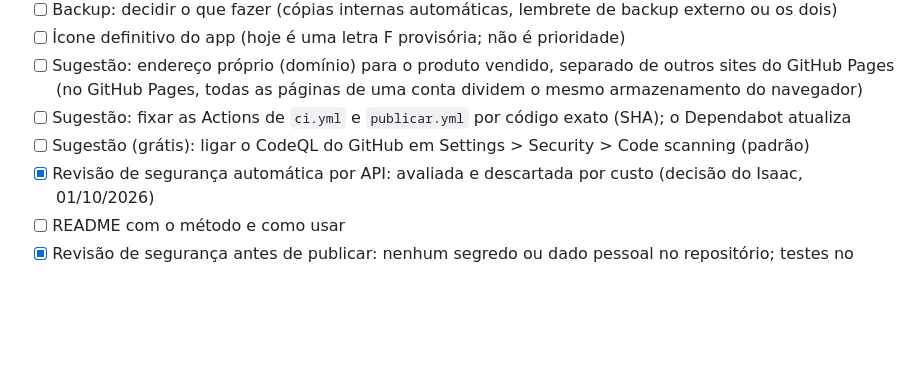
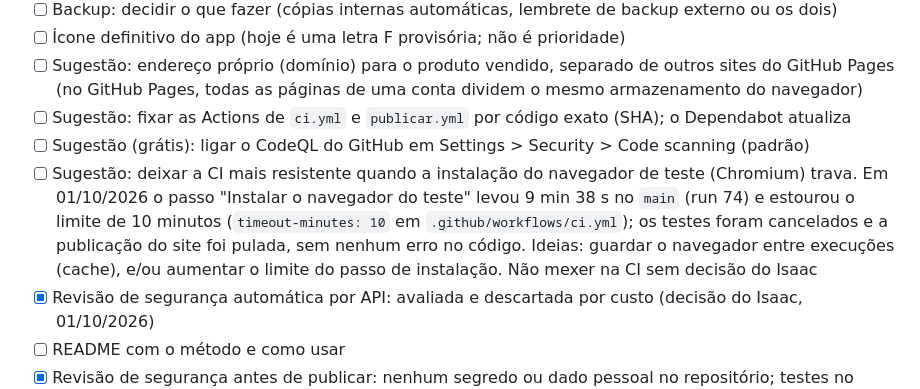
Before and after one commit to IsaacTexCotton/Finan, a Markdown page: BACKLOG.md, the part around the change. Rendered like a GitHub page; blank space fills up the shorter version.

Commit message:
Registra no backlog a sugestão de deixar a CI resistente ao travamento do Chromium
Co-Authored-By: Claude Sonnet 5.5 <noreply@anthropic.com>
Claude-Session: https://claude.ai/code/session_01NqjyTM8hMf3FNgF8cRZGAu

```diff
--- a/BACKLOG.md
+++ b/BACKLOG.md
@@ -57,6 +57,12 @@ quando houver regra de negócio. Marque `[x]` ao concluir.
       (no GitHub Pages, todas as páginas de uma conta dividem o mesmo armazenamento do navegador)
 - [ ] Sugestão: fixar as Actions de `ci.yml` e `publicar.yml` por código exato (SHA); o Dependabot atualiza
 - [ ] Sugestão (grátis): ligar o CodeQL do GitHub em Settings > Security > Code scanning (padrão)
+- [ ] Sugestão: deixar a CI mais resistente quando a instalação do navegador de teste (Chromium) trava.
+      Em 01/10/2026 o passo "Instalar o navegador do teste" levou 9 min 38 s no `main` (run 74) e
+      estourou o limite de 10 minutos (`timeout-minutes: 10` em `.github/workflows/ci.yml`); os testes
+      foram cancelados e a publicação do site foi pulada, sem nenhum erro no código. Ideias: guardar o
+      navegador entre execuções (cache), e/ou aumentar o limite do passo de instalação. Não mexer na CI
+      sem decisão do Isaac
 - [x] Revisão de segurança automática por API: avaliada e descartada por custo (decisão do Isaac, 01/10/2026)
 - [ ] README com o método e como usar
 - [x] Revisão de segurança antes de publicar: nenhum segredo ou dado pessoal no repositório;
```
